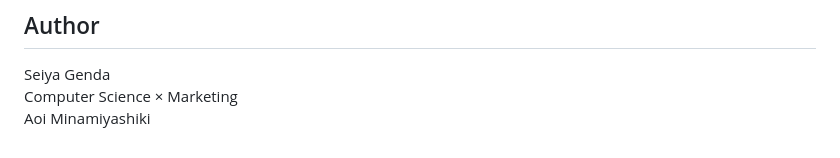
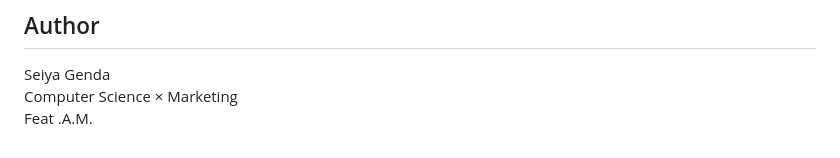
Before and after one commit to Seiya2002Genda/WalletNote_Final, a Markdown page: README.md, the part around the change. GitHub-like rendering.

Commit message:
Update author name in README.md

```diff
--- a/README.md
+++ b/README.md
@@ -137,4 +137,4 @@ This project is released for educational purposes only.
 
 Seiya Genda
 Computer Science × Marketing
-Aoi Minamiyashiki
+Feat .A.M.
```
